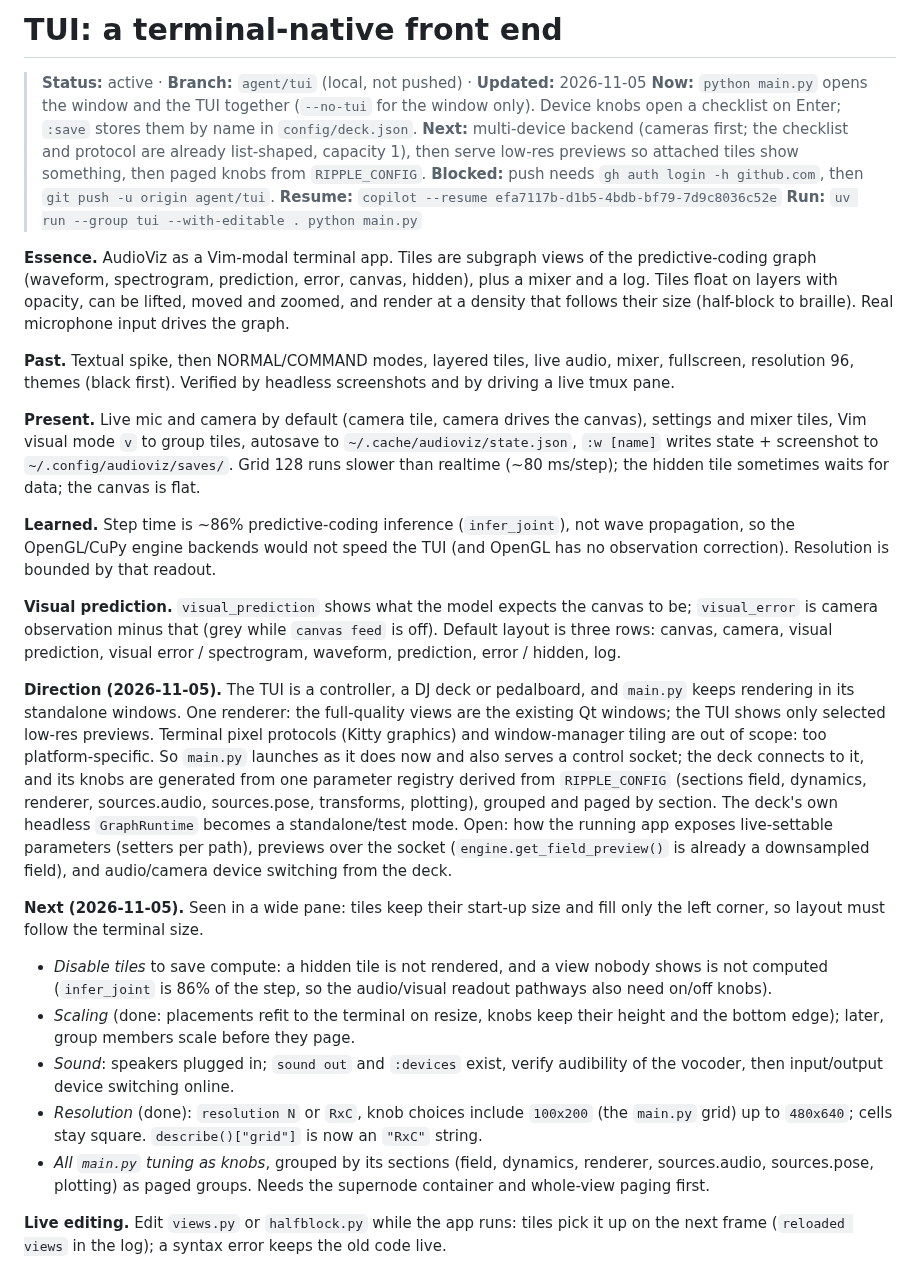
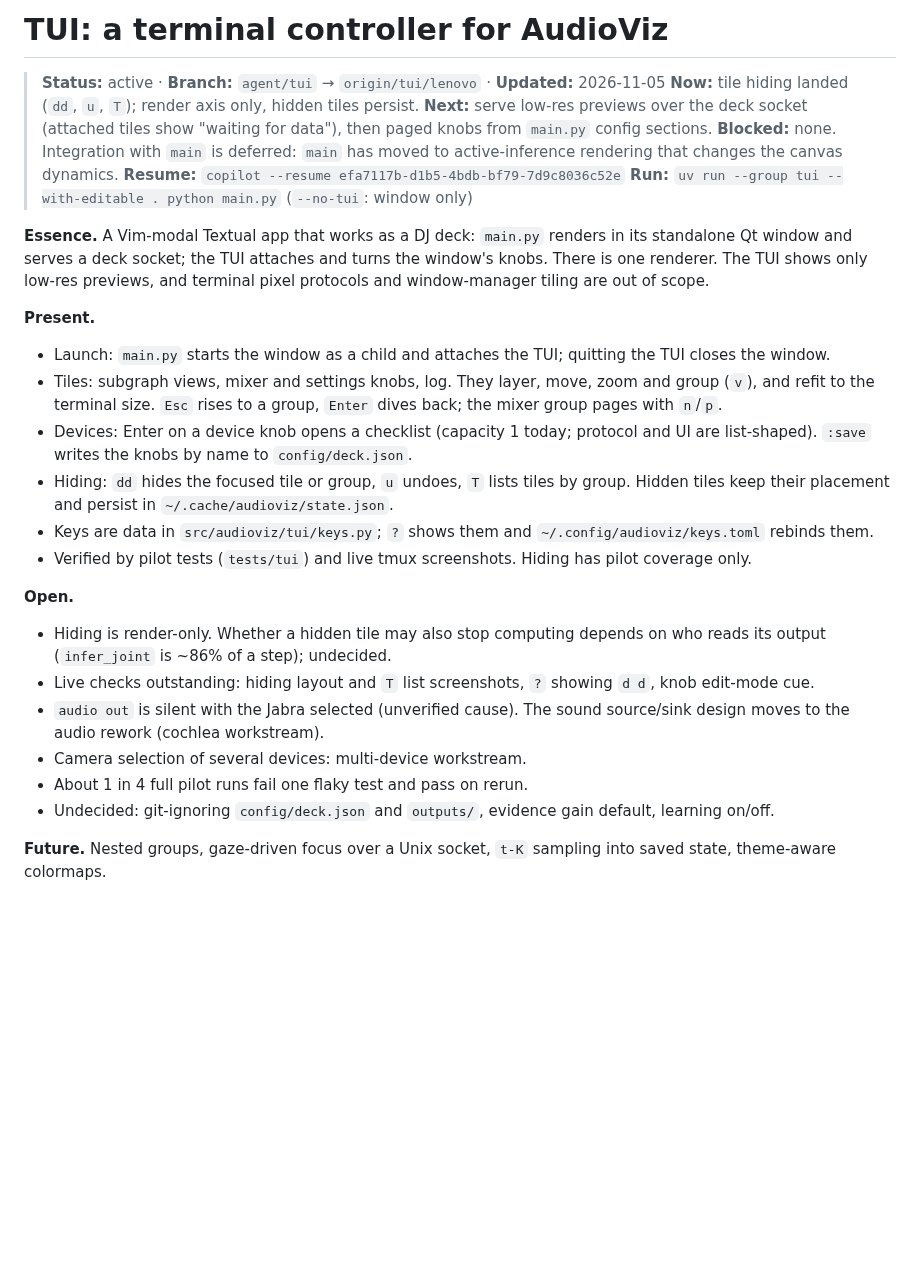
Before and after one commit to EternalGoldenBraid/AudioViz, a Markdown page: workstreams/tui.md, the part around one of its changes. Drawn GitHub-style; blank space fills up the shorter version.

Commit message:
workstreams/tui: condense the story; tile hiding lands
Co-authored-by: Copilot <223556219+Copilot@users.noreply.github.com>

```diff
--- a/workstreams/tui.md
+++ b/workstreams/tui.md
@@ -1,42 +1,32 @@
-# TUI: a terminal-native front end
+# TUI: a terminal controller for AudioViz
 
-> **Status:** active · **Branch:** `agent/tui` (local, not pushed) · **Updated:** 2026-11-05
-> **Now:** `python main.py` opens the window and the TUI together (`--no-tui` for the window only). Device knobs open a checklist on Enter; `:save` stores them by name in `config/deck.json`.
-> **Next:** multi-device backend (cameras first; the checklist and protocol are already list-shaped, capacity 1), then serve low-res previews so attached tiles show something, then paged knobs from `RIPPLE_CONFIG`.
-> **Blocked:** push needs `gh auth login -h github.com`, then `git push -u origin agent/tui`.
+> **Status:** active · **Branch:** `agent/tui` → `origin/tui/lenovo` · **Updated:** 2026-11-05
+> **Now:** tile hiding landed (`dd`, `u`, `T`); render axis only, hidden tiles persist.
+> **Next:** serve low-res previews over the deck socket (attached tiles show "waiting for data"), then paged knobs from `main.py` config sections.
+> **Blocked:** none. Integration with `main` is deferred: `main` has moved to active-inference rendering that changes the canvas dynamics.
 > **Resume:** `copilot --resume efa7117b-d1b5-4bdb-bf79-7d9c8036c52e`
-> **Run:** `uv run --group tui --with-editable . python main.py`
+> **Run:** `uv run --group tui --with-editable . python main.py` (`--no-tui`: window only)
 
-**Essence.** AudioViz as a Vim-modal terminal app. Tiles are subgraph views of the
-predictive-coding graph (waveform, spectrogram, prediction, error, canvas, hidden),
-plus a mixer and a log. Tiles float on layers with opacity, can be lifted, moved and
-zoomed, and render at a density that follows their size (half-block to braille).
-Real microphone input drives the graph.
+**Essence.** A Vim-modal Textual app that works as a DJ deck: `main.py` renders in its
+standalone Qt window and serves a deck socket; the TUI attaches and turns the window's knobs.
+There is one renderer. The TUI shows only low-res previews, and terminal pixel protocols and
+window-manager tiling are out of scope.
 
-**Past.** Textual spike, then NORMAL/COMMAND modes, layered tiles, live audio,
-mixer, fullscreen, resolution 96, themes (black first). Verified by headless
-screenshots and by driving a live tmux pane.
+**Present.**
+- Launch: `main.py` starts the window as a child and attaches the TUI; quitting the TUI closes the window.
+- Tiles: subgraph views, mixer and settings knobs, log. They layer, move, zoom and group (`v`), and refit to the terminal size. `Esc` rises to a group, `Enter` dives back; the mixer group pages with `n`/`p`.
+- Devices: Enter on a device knob opens a checklist (capacity 1 today; protocol and UI are list-shaped). `:save` writes the knobs by name to `config/deck.json`.
+- Hiding: `dd` hides the focused tile or group, `u` undoes, `T` lists tiles by group. Hidden tiles keep their placement and persist in `~/.cache/audioviz/state.json`.
+- Keys are data in `src/audioviz/tui/keys.py`; `?` shows them and `~/.config/audioviz/keys.toml` rebinds them.
+- Verified by pilot tests (`tests/tui`) and live tmux screenshots. Hiding has pilot coverage only.
 
-**Present.** Live mic and camera by default (camera tile, camera drives the canvas), settings
-and mixer tiles, Vim visual mode `v` to group tiles, autosave to `~/.cache/audioviz/state.json`,
-`:w [name]` writes state + screenshot to `~/.config/audioviz/saves/`. Grid 128 runs slower than
-realtime (~80 ms/step); the hidden tile sometimes waits for data; the canvas is flat.
+**Open.**
+- Hiding is render-only. Whether a hidden tile may also stop computing depends on who reads its output (`infer_joint` is ~86% of a step); undecided.
+- Live checks outstanding: hiding layout and `T` list screenshots, `?` showing `d d`, knob edit-mode cue.
+- `audio out` is silent with the Jabra selected (unverified cause). The sound source/sink design moves to the audio rework (cochlea workstream).
+- Camera selection of several devices: multi-device workstream.
+- About 1 in 4 full pilot runs fail one flaky test and pass on rerun.
+- Undecided: git-ignoring `config/deck.json` and `outputs/`, evidence gain default, learning on/off.
 
-**Learned.** Step time is ~86% predictive-coding inference (`infer_joint`), not wave propagation,
-so the OpenGL/CuPy engine backends would not speed the TUI (and OpenGL has no observation
-correction). Resolution is bounded by that readout.
+**Future.** Nested groups, gaze-driven focus over a Unix socket, `t-K` sampling into saved state, theme-aware colormaps.
 
-**Visual prediction.** `visual_prediction` shows what the model expects the canvas to be; `visual_error` is camera observation minus that (grey while `canvas feed` is off). Default layout is three rows: canvas, camera, visual prediction, visual error / spectrogram, waveform, prediction, error / hidden, log.
-
-**Direction (2026-11-05).** The TUI is a controller, a DJ deck or pedalboard, and `main.py` keeps rendering in its standalone windows. One renderer: the full-quality views are the existing Qt windows; the TUI shows only selected low-res previews. Terminal pixel protocols (Kitty graphics) and window-manager tiling are out of scope: too platform-specific. So `main.py` launches as it does now and also serves a control socket; the deck connects to it, and its knobs are generated from one parameter registry derived from `RIPPLE_CONFIG` (sections field, dynamics, renderer, sources.audio, sources.pose, transforms, plotting), grouped and paged by section. The deck's own headless `GraphRuntime` becomes a standalone/test mode. Open: how the running app exposes live-settable parameters (setters per path), previews over the socket (`engine.get_field_preview()` is already a downsampled field), and audio/camera device switching from the deck.
-
-**Next (2026-11-05).** Seen in a wide pane: tiles keep their start-up size and fill only the left corner, so layout must follow the terminal size.
-- *Disable tiles* to save compute: a hidden tile is not rendered, and a view nobody shows is not computed (`infer_joint` is 86% of the step, so the audio/visual readout pathways also need on/off knobs).
-- *Scaling* (done: placements refit to the terminal on resize, knobs keep their height and the bottom edge); later, group members scale before they page.
-- *Sound*: speakers plugged in; `sound out` and `:devices` exist, verify audibility of the vocoder, then input/output device switching online.
-- *Resolution* (done): `resolution N` or `RxC`, knob choices include `100x200` (the `main.py` grid) up to `480x640`; cells stay square. `describe()["grid"]` is now an `"RxC"` string.
-- *All `main.py` tuning as knobs*, grouped by its sections (field, dynamics, renderer, sources.audio, sources.pose, plotting) as paged groups. Needs the supernode container and whole-view paging first.
-
-**Live editing.** Edit `views.py` or `halfblock.py` while the app runs: tiles pick it up on the
-next frame (`reloaded views` in the log); a syntax error keeps the old code live.
-
```
Also changed, not shown: other parts of workstreams/tui.md (+6 -23 lines).
